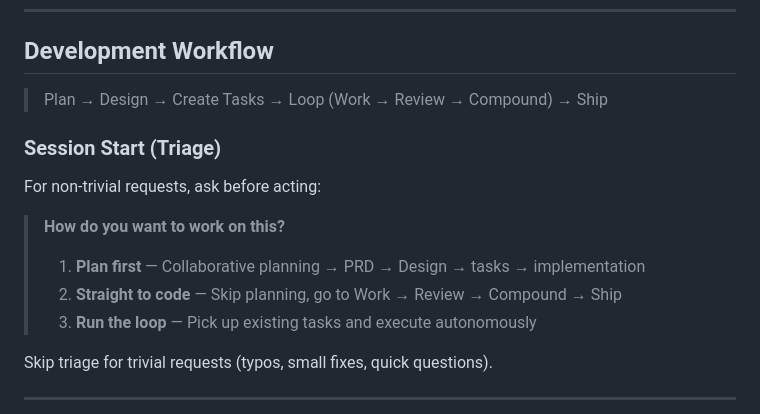
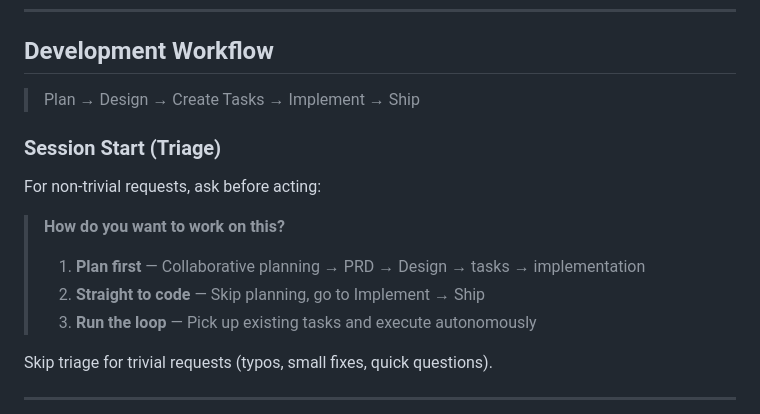
Before and after one commit to carlos-rodrigo/agents-md, a Markdown page: AGENTS.md, the part around one of its changes. GitHub-like rendering.

```diff
--- a/AGENTS.md
+++ b/AGENTS.md
@@ -46,7 +46,7 @@
 
 ## Development Workflow
 
-> Plan → Design → Create Tasks → Loop (Work → Review → Compound) → Ship
+> Plan → Design → Create Tasks → Implement → Ship
 
 ### Session Start (Triage)
 
@@ -54,7 +54,7 @@ For non-trivial requests, ask before acting:
 
 > **How do you want to work on this?**
 > 1. **Plan first** — Collaborative planning → PRD → Design → tasks → implementation
-> 2. **Straight to code** — Skip planning, go to Work → Review → Compound → Ship
+> 2. **Straight to code** — Skip planning, go to Implement → Ship
 > 3. **Run the loop** — Pick up existing tasks and execute autonomously
 
 Skip triage for trivial requests (typos, small fixes, quick questions).
```
Also changed, not shown: other parts of AGENTS.md (+10 -68 lines), skills/implement-task/SKILL.md (added, +389 -0 lines), skills/loop/SKILL.md (+5 -24 lines).
